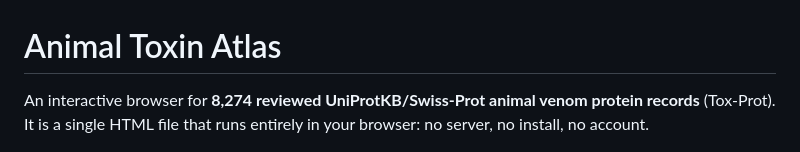
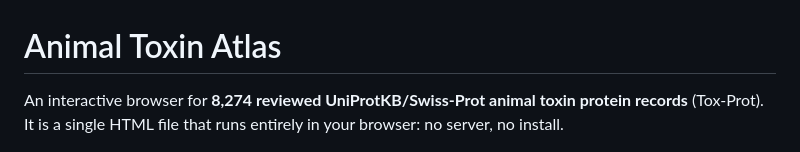
Before and after one commit to Srikanth-Lingappa/animal-toxin-atlas, a Markdown page: README.md, the part around the change. GitHub-like rendering.

```diff
--- a/README.md
+++ b/README.md
@@ -1,7 +1,7 @@
 # Animal Toxin Atlas
 
-An interactive browser for **8,274 reviewed UniProtKB/Swiss-Prot animal venom protein records** (Tox-Prot). It is a
-single HTML file that runs entirely in your browser: no server, no install, no account.
+An interactive browser for **8,274 reviewed UniProtKB/Swiss-Prot animal toxin protein records** (Tox-Prot). It is a
+single HTML file that runs entirely in your browser: no server, no install.
 
 ![Animal Toxin Atlas](animal-toxin-atlas.png)
 
```
